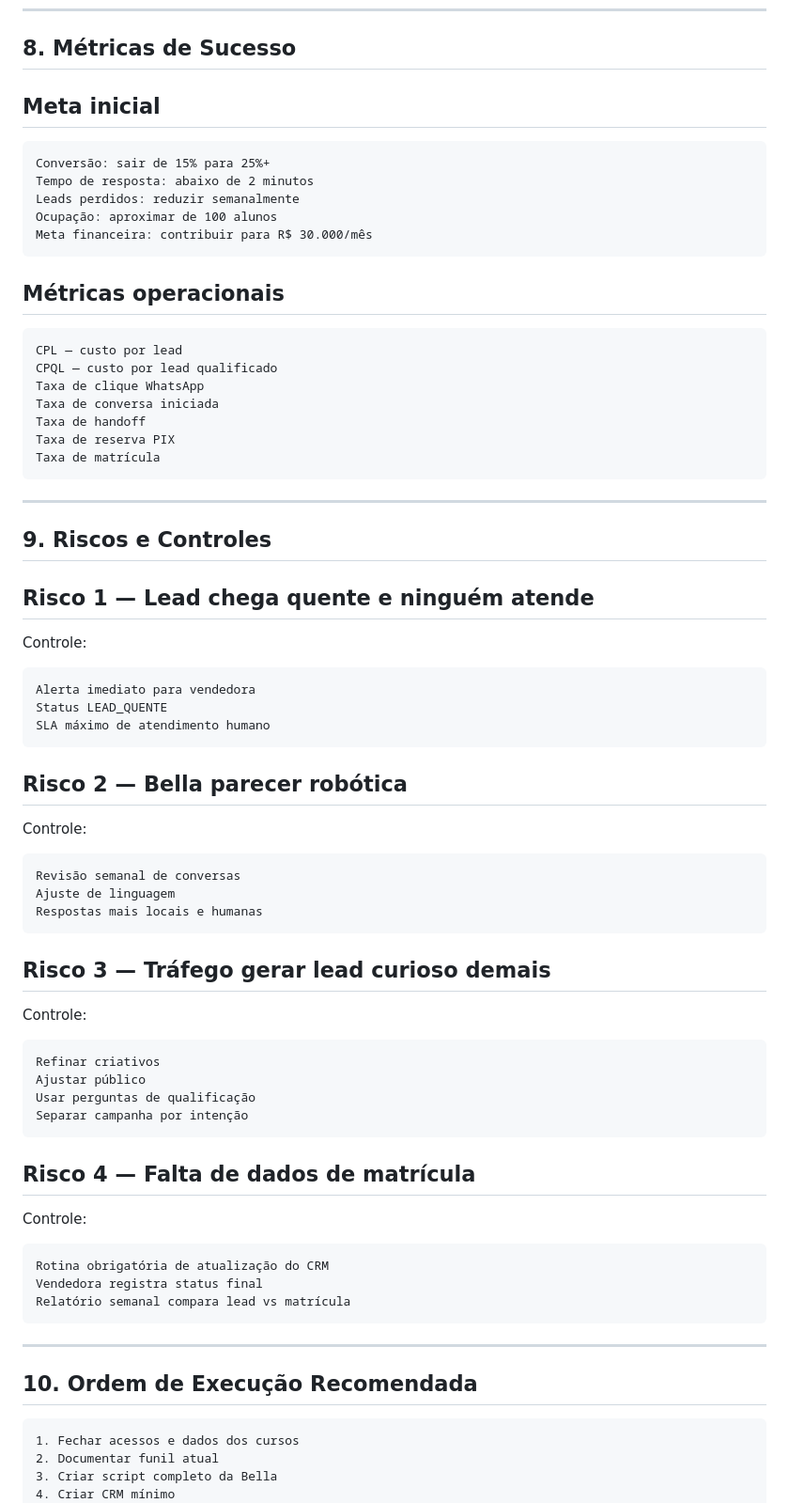
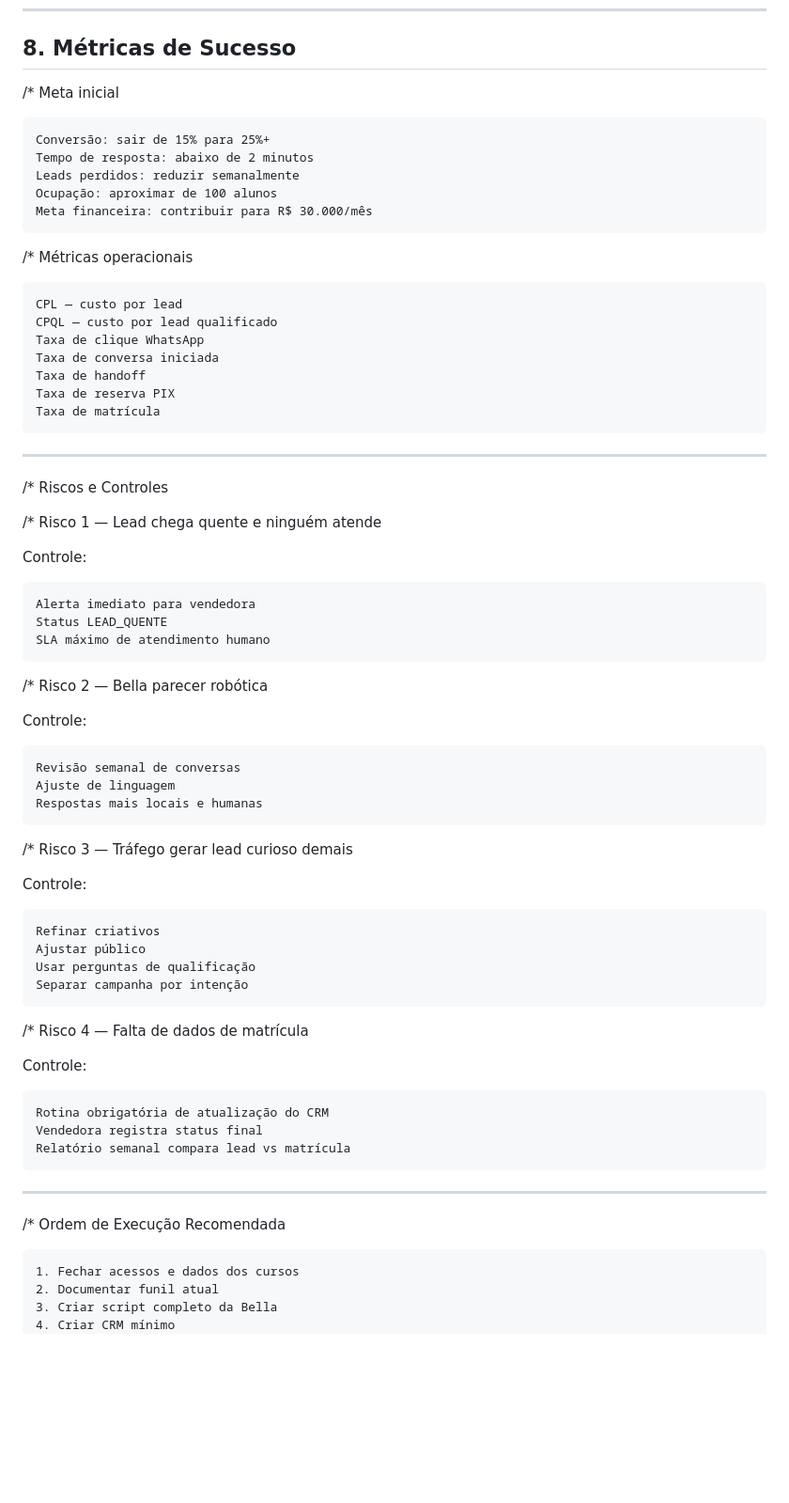
Before and after one commit to neomello/embelleze-trdd, a Markdown page: roadmap_execucao_embelleze_trindade.md, the part around one of its changes. Shown at 94% size. Rendered like a GitHub page; blank space fills up the shorter version.

````diff
--- a/roadmap_execucao_embelleze_trindade.md
+++ b/roadmap_execucao_embelleze_trindade.md
@@ -583,7 +577,7 @@ Responsável comercial
 
 ## 8. Métricas de Sucesso
 
-## Meta inicial
+/* Meta inicial
 
 ```txt
 Conversão: sair de 15% para 25%+
@@ -593,7 +587,7 @@ Ocupação: aproximar de 100 alunos
 Meta financeira: contribuir para R$ 30.000/mês
 ```
 
-## Métricas operacionais
+/* Métricas operacionais
 
 ```txt
 CPL — custo por lead
@@ -607,9 +601,9 @@ Taxa de matrícula
 
 ---
 
-## 9. Riscos e Controles
+/* Riscos e Controles
 
-## Risco 1 — Lead chega quente e ninguém atende
+/* Risco 1 — Lead chega quente e ninguém atende
 
 Controle:
 
@@ -619,7 +613,7 @@ Status LEAD_QUENTE
 SLA máximo de atendimento humano
 ```
 
-## Risco 2 — Bella parecer robótica
+/* Risco 2 — Bella parecer robótica
 
 Controle:
 
@@ -629,7 +623,7 @@ Ajuste de linguagem
 Respostas mais locais e humanas
 ```
 
-## Risco 3 — Tráfego gerar lead curioso demais
+/* Risco 3 — Tráfego gerar lead curioso demais
 
 Controle:
 
@@ -640,7 +634,7 @@ Usar perguntas de qualificação
 Separar campanha por intenção
 ```
 
-## Risco 4 — Falta de dados de matrícula
+/* Risco 4 — Falta de dados de matrícula
 
 Controle:
 
@@ -652,7 +646,7 @@ Relatório semanal compara lead vs matrícula
 
 ---
 
-## 10. Ordem de Execução Recomendada
+/* Ordem de Execução Recomendada
 
 ```txt
 1. Fechar acessos e dados dos cursos
````
Also changed, not shown: other parts of roadmap_execucao_embelleze_trindade.md (+55 -61 lines).
